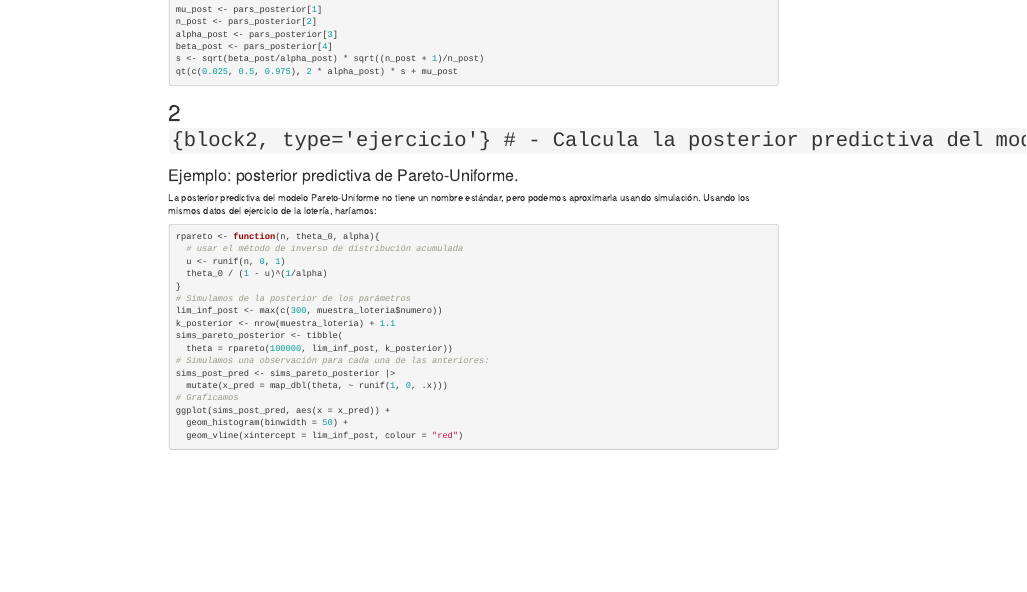
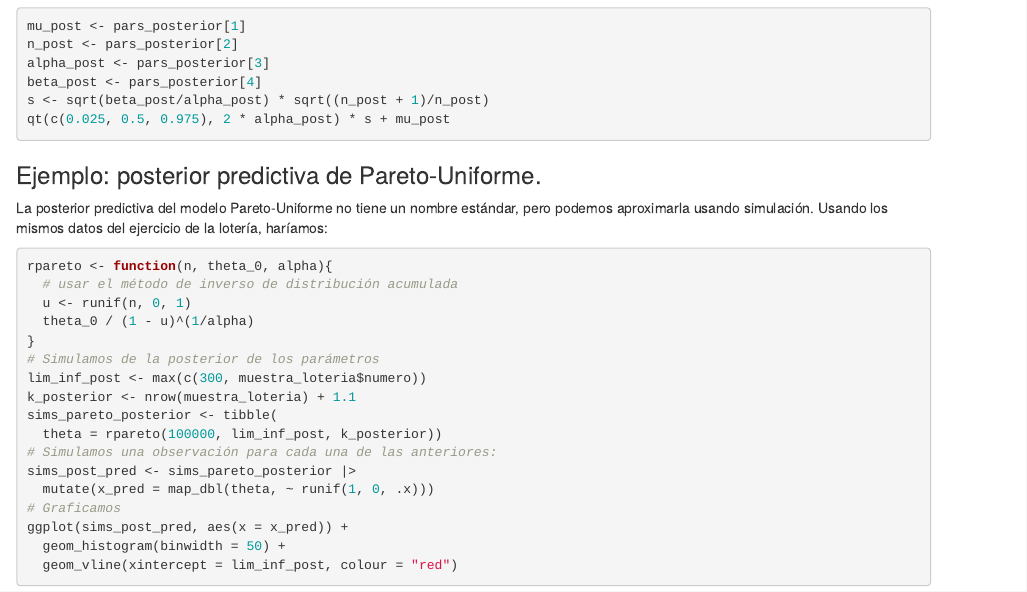
Before and after one commit to tereom/fundamentos-2025, an R Markdown document (14-intro-bayesiana.Rmd): the page in a window 1100 px wide, from 10450 px down before the commit and from 15660 px down after it, so that both start at the same text. Rendered offline with R 4.5, knitr and Pandoc, with nearby package versions; the code chunks are not run, so their results and figures are left out; drawn as R Markdown's standard HTML page in place of the format the file asks for.

Commit message:
Actualizar renv

````diff
--- a/14-intro-bayesiana.Rmd
+++ b/14-intro-bayesiana.Rmd
@@ -1093,10 +1093,10 @@ qt(c(0.025, 0.5, 0.975), 2 * alpha_post) * s + mu_post
 
 
 
-# ```{block2, type='ejercicio'}
-# - Calcula la posterior predictiva del modelo Beta-Bernoulli y Beta-Binomial.
-# - (Más difícil) Calcula la posterior predictiva del modelo Poisson-Gamma.
-# ```
+<!-- ```{block2, type='ejercicio'} -->
+<!--  - Calcula la posterior predictiva del modelo Beta-Bernoulli y Beta-Binomial. -->
+<!--  - (Más difícil) Calcula la posterior predictiva del modelo Poisson-Gamma. -->
+<!-- ``` -->
 
 
 
````
Also changed, not shown: 12-mas-hipotesis.Rmd (+1 -1 lines), 1 other file.
